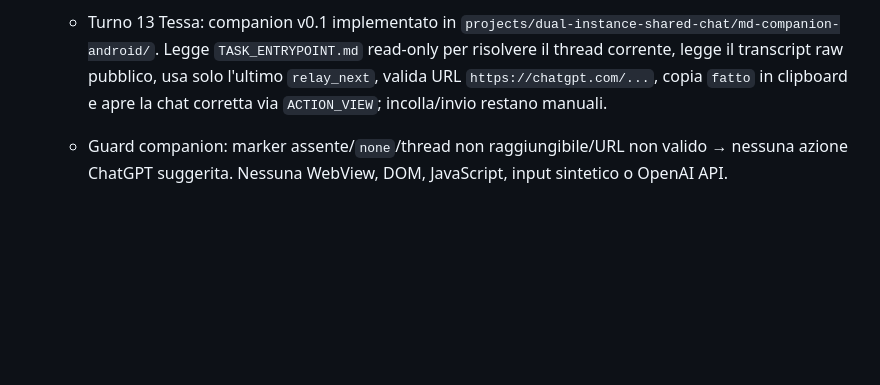
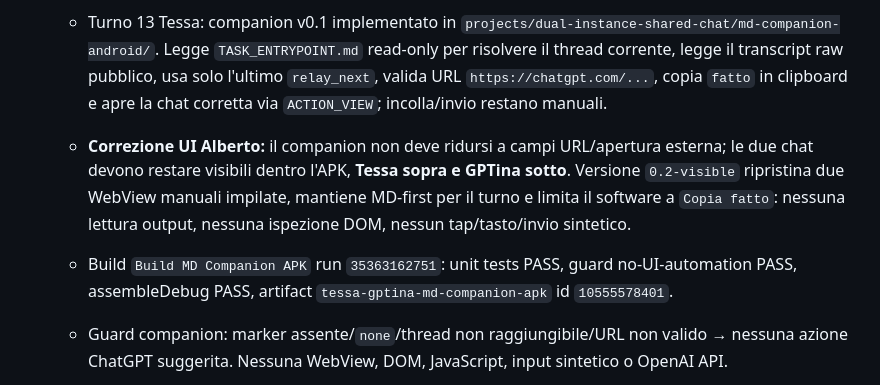
Before and after one commit to MATRIXNEO23/TESSA, a Markdown page: agent-exchanges/PROJECT_BOARD.md, the part around the change. Rendered like a GitHub page; blank space fills up the shorter version.

Commit message:
Record visible dual-chat companion correction

```diff
--- a/agent-exchanges/PROJECT_BOARD.md
+++ b/agent-exchanges/PROJECT_BOARD.md
@@ -64,6 +64,8 @@ Regole:
   - Implementazione companion deve restare sotto la root canonica del progetto, proposta: `projects/dual-instance-shared-chat/md-companion-android/`. Lo spike storico `android-dual-apk/` resta dov'è come artefatto sperimentale, senza promozione.
   - Gate companion v0.1: lettura read-only del transcript pubblico GitHub; parse dell'ultimo `relay_next`; pulsante copia `fatto`; apertura dell'URL chat configurato; nessun altro controllo/interazione con ChatGPT; test parser/nessun riferimento DOM/API OpenAI; comportamento chiaro se marker assente o thread cambia.
   - Turno 13 Tessa: companion v0.1 implementato in `projects/dual-instance-shared-chat/md-companion-android/`. Legge `TASK_ENTRYPOINT.md` read-only per risolvere il thread corrente, legge il transcript raw pubblico, usa solo l'ultimo `relay_next`, valida URL `https://chatgpt.com/...`, copia `fatto` in clipboard e apre la chat corretta via `ACTION_VIEW`; incolla/invio restano manuali.
+  - **Correzione UI Alberto:** il companion non deve ridursi a campi URL/apertura esterna; le due chat devono restare visibili dentro l'APK, **Tessa sopra e GPTina sotto**. Versione `0.2-visible` ripristina due WebView manuali impilate, mantiene MD-first per il turno e limita il software a `Copia fatto`: nessuna lettura output, nessuna ispezione DOM, nessun tap/tasto/invio sintetico.
+  - Build `Build MD Companion APK` run `35363162751`: unit tests PASS, guard no-UI-automation PASS, assembleDebug PASS, artifact `tessa-gptina-md-companion-apk` id `10555578401`.
   - Guard companion: marker assente/`none`/thread non raggiungibile/URL non valido → nessuna azione ChatGPT suggerita. Nessuna WebView, DOM, JavaScript, input sintetico o OpenAI API.
   - Workflow `Build MD Companion APK` run `35362244656`: unit tests **PASS**, `assembleDebug` **PASS**, artifact `tessa-gptina-md-companion-apk` id `10554741997`.
   - Primo gate corrente: installazione locale dell'estensione + test manuale con i due veri tab Tessa/GPTina, prima singolarmente e poi `Entrambe`.
```
